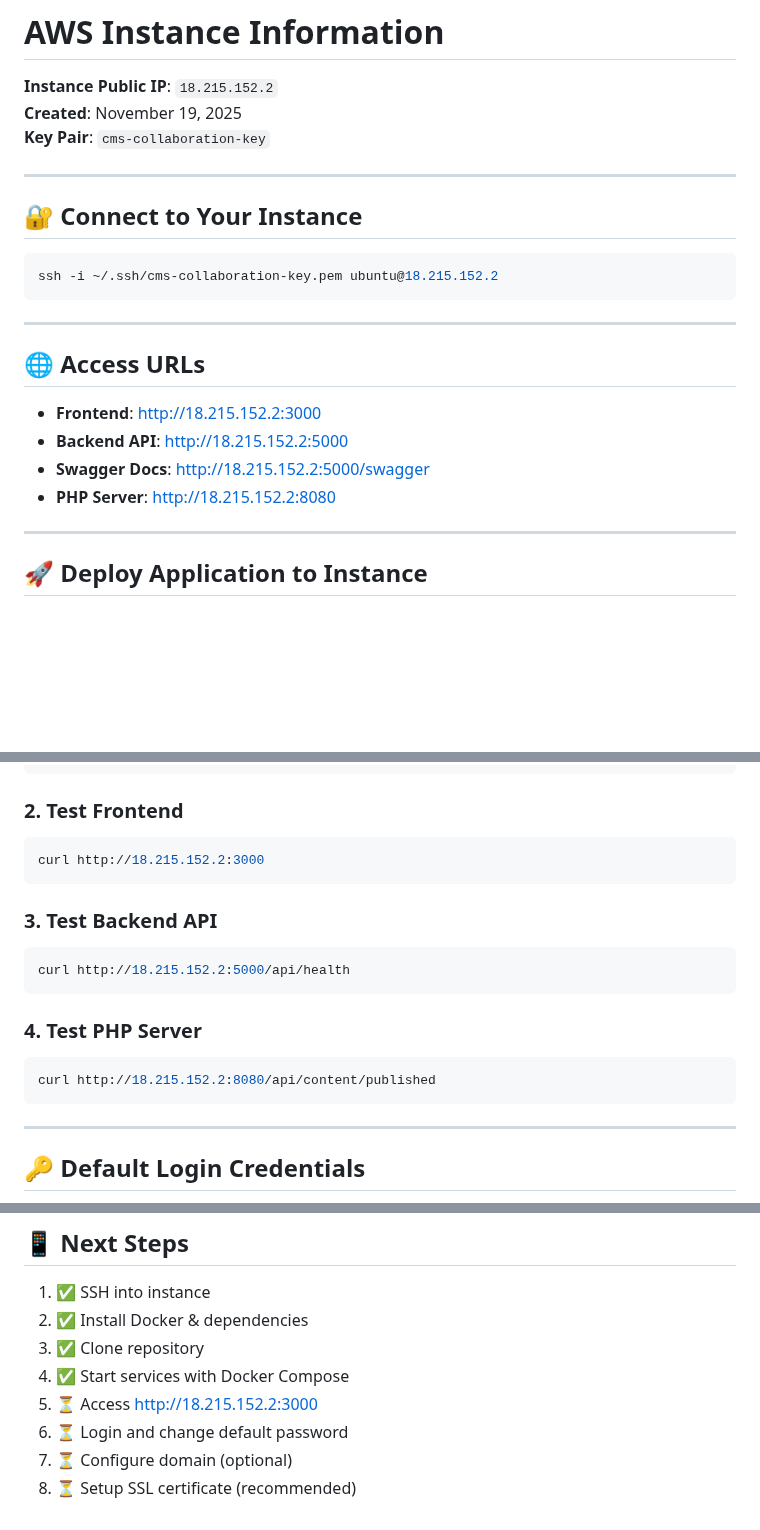
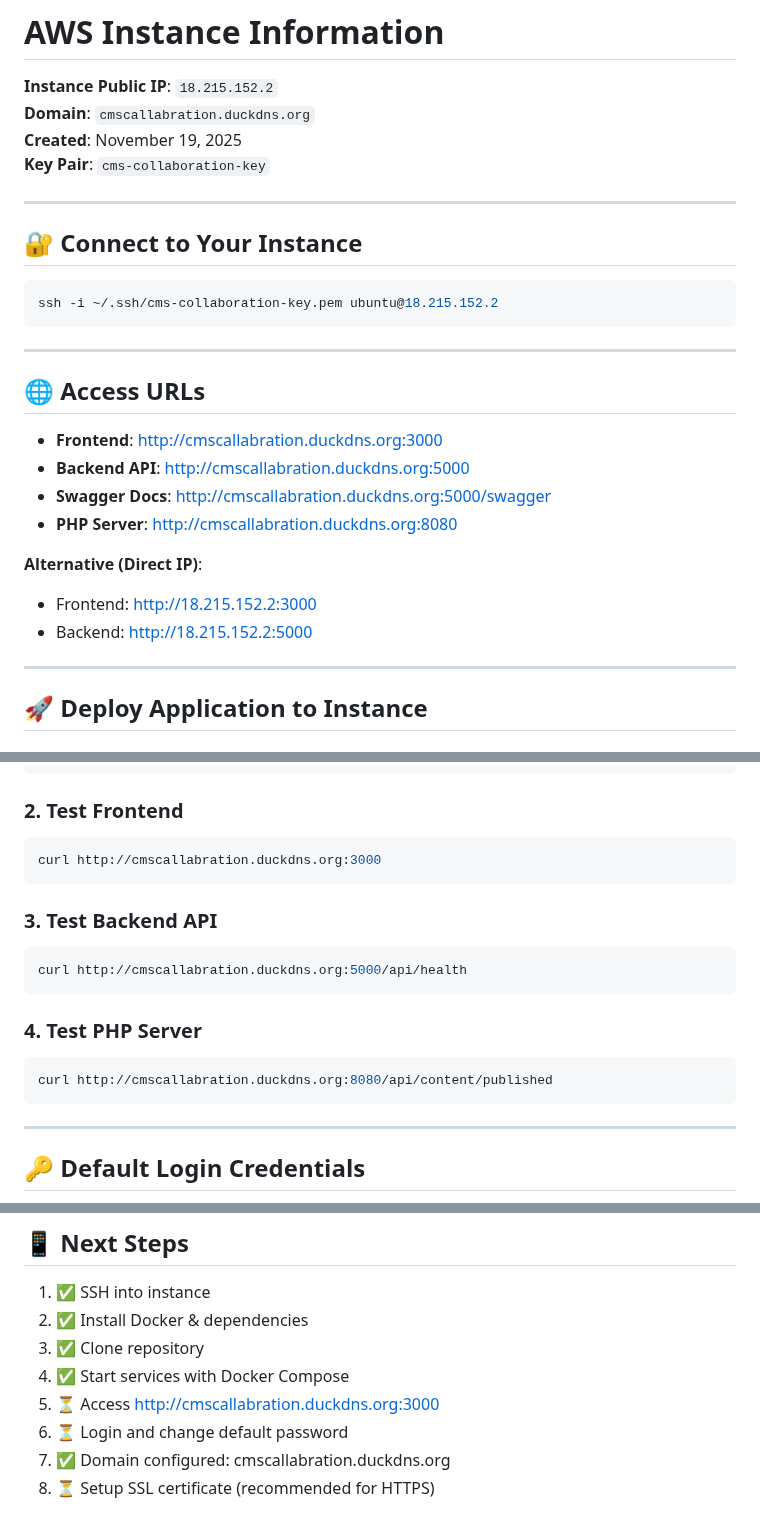
Before and after one commit to bholsinger09/CMS_with_Collaberation-, a Markdown page: INSTANCE_INFO.md, 3 parts joined by grey strips. GitHub-like rendering; blank space fills up the shorter version.

Commit message:
feat: configure domain cmscallabration.duckdns.org and add SSL setup guide

````diff
--- a/INSTANCE_INFO.md
+++ b/INSTANCE_INFO.md
@@ -1,6 +1,7 @@
 # AWS Instance Information
 
 **Instance Public IP**: `18.215.152.2`
+**Domain**: `cmscallabration.duckdns.org`
 **Created**: November 19, 2025
 **Key Pair**: `cms-collaboration-key`
 
@@ -16,10 +17,14 @@ ssh -i ~/.ssh/cms-collaboration-key.pem ubuntu@18.215.152.2
 
 ## 🌐 Access URLs
 
-- **Frontend**: http://18.215.152.2:3000
-- **Backend API**: http://18.215.152.2:5000
-- **Swagger Docs**: http://18.215.152.2:5000/swagger
-- **PHP Server**: http://18.215.152.2:8080
+- **Frontend**: http://cmscallabration.duckdns.org:3000
+- **Backend API**: http://cmscallabration.duckdns.org:5000
+- **Swagger Docs**: http://cmscallabration.duckdns.org:5000/swagger
+- **PHP Server**: http://cmscallabration.duckdns.org:8080
+
+**Alternative (Direct IP)**:
+- Frontend: http://18.215.152.2:3000
+- Backend: http://18.215.152.2:5000
 
 ---
 
@@ -101,17 +106,17 @@ docker ps
 
 ### 2. Test Frontend
 ```bash
-curl http://18.215.152.2:3000
+curl http://cmscallabration.duckdns.org:3000
 ```
 
 ### 3. Test Backend API
 ```bash
-curl http://18.215.152.2:5000/api/health
+curl http://cmscallabration.duckdns.org:5000/api/health
 ```
 
 ### 4. Test PHP Server
 ```bash
-curl http://18.215.152.2:8080/api/content/published
+curl http://cmscallabration.duckdns.org:8080/api/content/published
 ```
 
 ---
@@ -209,7 +214,7 @@ docker-compose up -d --build
 2. ✅ Install Docker & dependencies
 3. ✅ Clone repository
 4. ✅ Start services with Docker Compose
-5. ⏳ Access http://18.215.152.2:3000
+5. ⏳ Access http://cmscallabration.duckdns.org:3000
 6. ⏳ Login and change default password
-7. ⏳ Configure domain (optional)
-8. ⏳ Setup SSL certificate (recommended)
+7. ✅ Domain configured: cmscallabration.duckdns.org
+8. ⏳ Setup SSL certificate (recommended for HTTPS)
````
Also changed, not shown: SSL_SETUP.md (added, +171 -0 lines).
